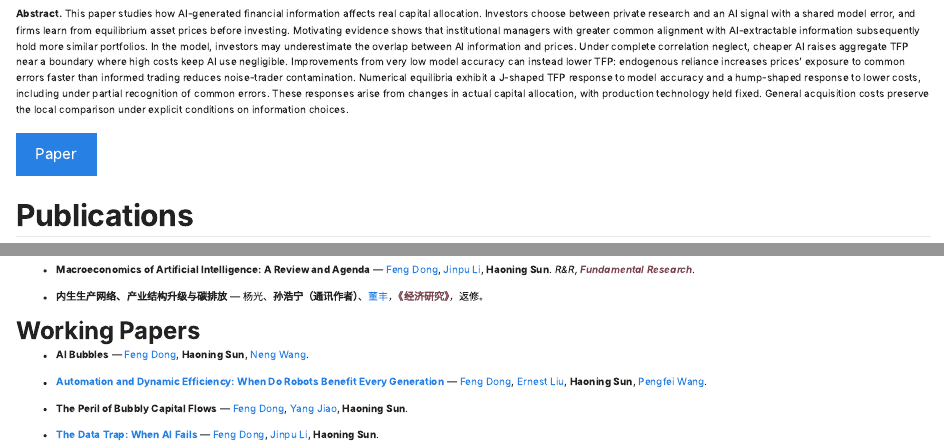
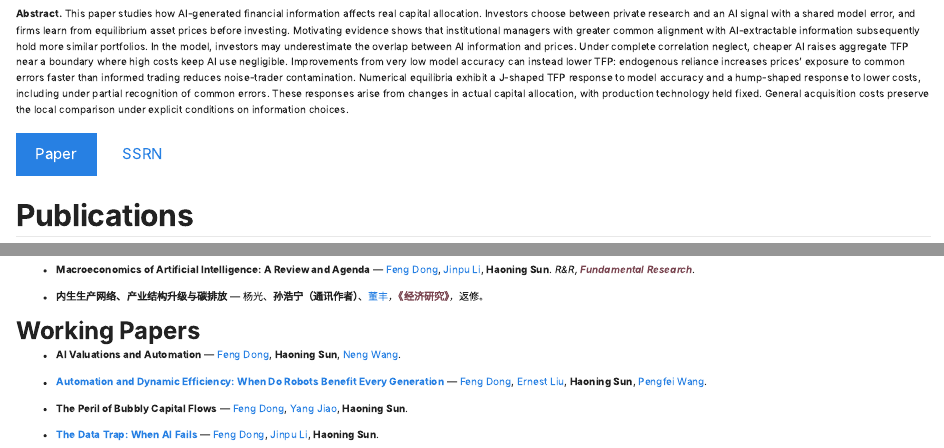
Before and after one commit to sunhnthu/sunhnthu.github.io, a Quarto document (research.qmd): the page in a window 1100 px wide, from 170 px down, and a second part further down, joined at a grey line. Rendered offline with R 4.5, knitr and Pandoc in place of Quarto, with nearby package versions.

Commit message:
Update website

````diff
--- a/research.qmd
+++ b/research.qmd
@@ -11,6 +11,7 @@ title: "Research"
 **Abstract.** This paper studies how AI-generated financial information affects real capital allocation. Investors choose between private research and an AI signal with a shared model error, and firms learn from equilibrium asset prices before investing. Motivating evidence shows that institutional managers with greater common alignment with AI-extractable information subsequently hold more similar portfolios. In the model, investors may underestimate the overlap between AI information and prices. Under complete correlation neglect, cheaper AI raises aggregate TFP near a boundary where high costs keep AI use negligible. Improvements from very low model accuracy can instead lower TFP: endogenous reliance increases prices' exposure to common errors faster than informed trading reduces noise-trader contamination. Numerical equilibria exhibit a J-shaped TFP response to model accuracy and a hump-shaped response to lower costs, including under partial recognition of common errors. These responses arise from changes in actual capital allocation, with production technology held fixed. General acquisition costs preserve the local comparison under explicit conditions on information choices.
 
 [Paper](files/JMP_202609.pdf){.btn .btn-primary}
+[SSRN](https://papers.ssrn.com/sol3/papers.cfm?abstract_id=7558538){.btn .btn-outline-primary}
 
 ```{=html}
 <!-- Add links when ready:
@@ -71,7 +72,7 @@ title: "Research"
 
 ### Working Papers
 
-- **AI Bubbles** — [Feng Dong](https://fengdongecon.weebly.com/), **Haoning Sun**, [Neng Wang](https://nengwang-economics.com/).
+- **AI Valuations and Automation** — [Feng Dong](https://fengdongecon.weebly.com/), **Haoning Sun**, [Neng Wang](https://nengwang-economics.com/).
 
 - [**Automation and Dynamic Efficiency: When Do Robots Benefit Every Generation**](https://dx.doi.org/10.2139/ssrn.7442385) — [Feng Dong](https://fengdongecon.weebly.com/), [Ernest Liu](https://ernestliu.scholar.princeton.edu/), **Haoning Sun**, [Pengfei Wang](https://sites.google.com/view/pengfeiwang).
 
````
Also changed, not shown: 3 other files.
